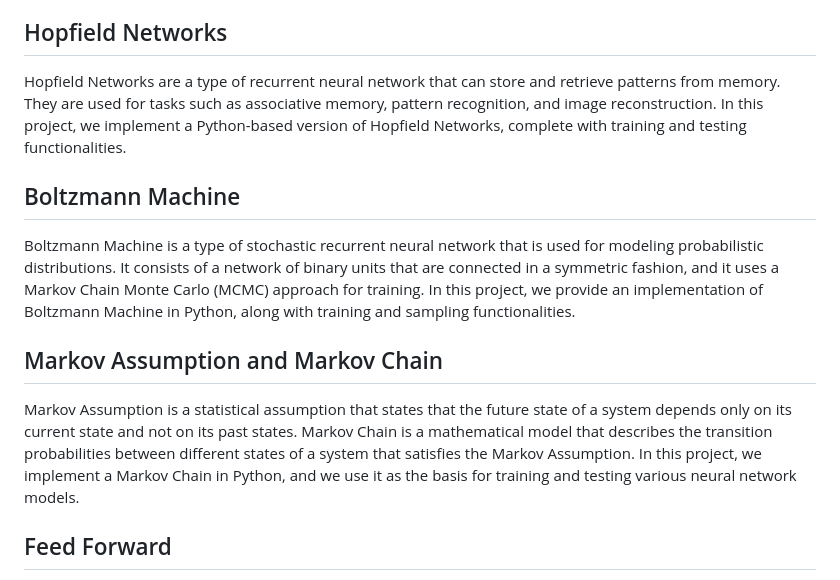
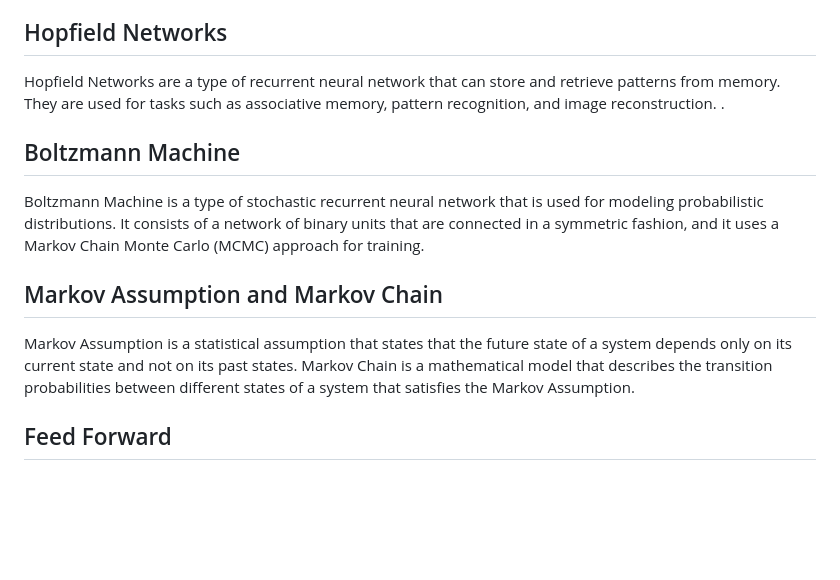
Before and after one commit to OmerFarukDilbaz/Artificial-Neural-Network-Studies, a Markdown page: README.md, the part around the change. Rendered like a GitHub page; blank space fills up the shorter version.

```diff
--- a/README.md
+++ b/README.md
@@ -3,13 +3,13 @@
 This project is an implementation of various neural network models, including Hopfield Networks, Boltzmann Machine, Markov Assumption and Markov Chain, Feed Forward, and Multilayer Perceptron (MLP). These models are widely used in the field of machine learning and artificial intelligence for tasks such as image recognition, speech recognition, and natural language processing.The application part is MLP and the other parts are theoretical information in Latex format.
 
 ## Hopfield Networks
-Hopfield Networks are a type of recurrent neural network that can store and retrieve patterns from memory. They are used for tasks such as associative memory, pattern recognition, and image reconstruction. In this project, we implement a Python-based version of Hopfield Networks, complete with training and testing functionalities.
+Hopfield Networks are a type of recurrent neural network that can store and retrieve patterns from memory. They are used for tasks such as associative memory, pattern recognition, and image reconstruction. .
 
 ## Boltzmann Machine
-Boltzmann Machine is a type of stochastic recurrent neural network that is used for modeling probabilistic distributions. It consists of a network of binary units that are connected in a symmetric fashion, and it uses a Markov Chain Monte Carlo (MCMC) approach for training. In this project, we provide an implementation of Boltzmann Machine in Python, along with training and sampling functionalities.
+Boltzmann Machine is a type of stochastic recurrent neural network that is used for modeling probabilistic distributions. It consists of a network of binary units that are connected in a symmetric fashion, and it uses a Markov Chain Monte Carlo (MCMC) approach for training.
 
 ## Markov Assumption and Markov Chain
-Markov Assumption is a statistical assumption that states that the future state of a system depends only on its current state and not on its past states. Markov Chain is a mathematical model that describes the transition probabilities between different states of a system that satisfies the Markov Assumption. In this project, we implement a Markov Chain in Python, and we use it as the basis for training and testing various neural network models.
+Markov Assumption is a statistical assumption that states that the future state of a system depends only on its current state and not on its past states. Markov Chain is a mathematical model that describes the transition probabilities between different states of a system that satisfies the Markov Assumption.
 
 ## Feed Forward
 Feed Forward neural networks are the most basic type of neural networks, where information flows in only one direction, from input to output. They consist of layers of interconnected nodes, or neurons, with each neuron processing the input and passing it to the next layer. In this project, we implement a Feed Forward neural network in Python, complete with training and testing functionalities.
```
